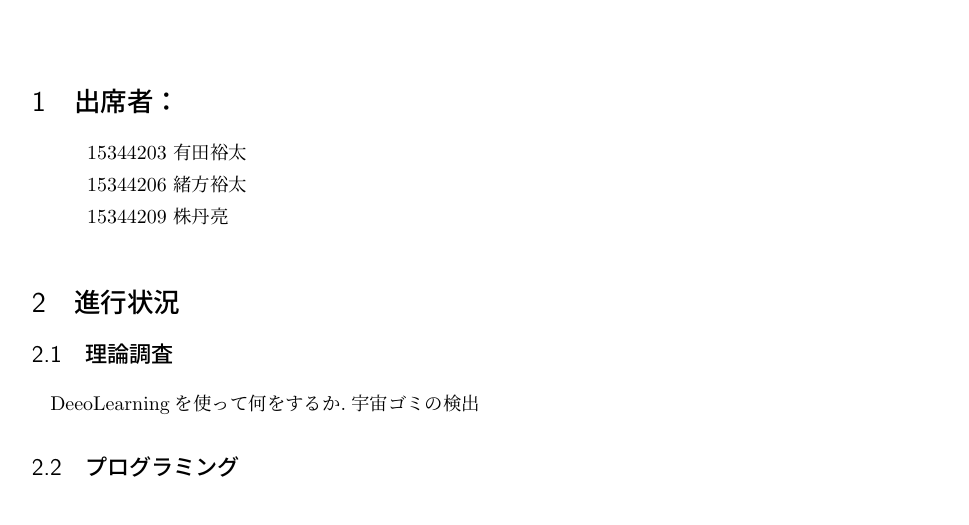
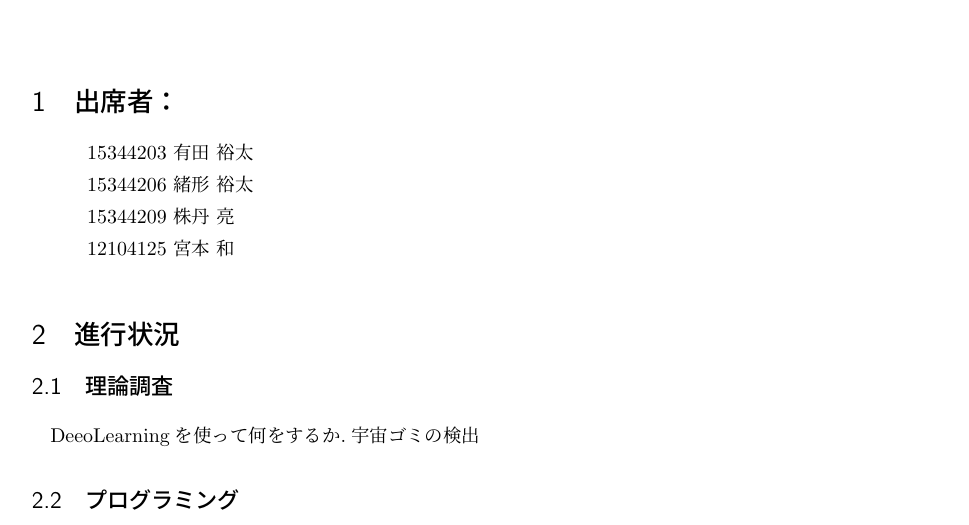
Before and after one commit to Nishida-Lab/lec_caffe, a LaTeX document (reports/01st/document.tex): part of page 1 of 3, cut so that both start at the same text. Compiled offline with pLaTeX and dvipdfmx.

Commit message:
[Ogata] 名前変更

```diff
--- a/reports/01st/document.tex
+++ b/reports/01st/document.tex
@@ -57,9 +57,10 @@
 \begin{list}%
  {} %default label
  {} %formatting parameter
- \item 15344203 有田裕太
- \item 15344206 緒方裕太
- \item 15344209 株丹亮
+ \item 15344203 有田 裕太
+ \item 15344206 緒形 裕太
+ \item 15344209 株丹 亮
+ \item 12104125 宮本 和
 \end{list}
 \section{進行状況}
 \subsection{理論調査}
```
